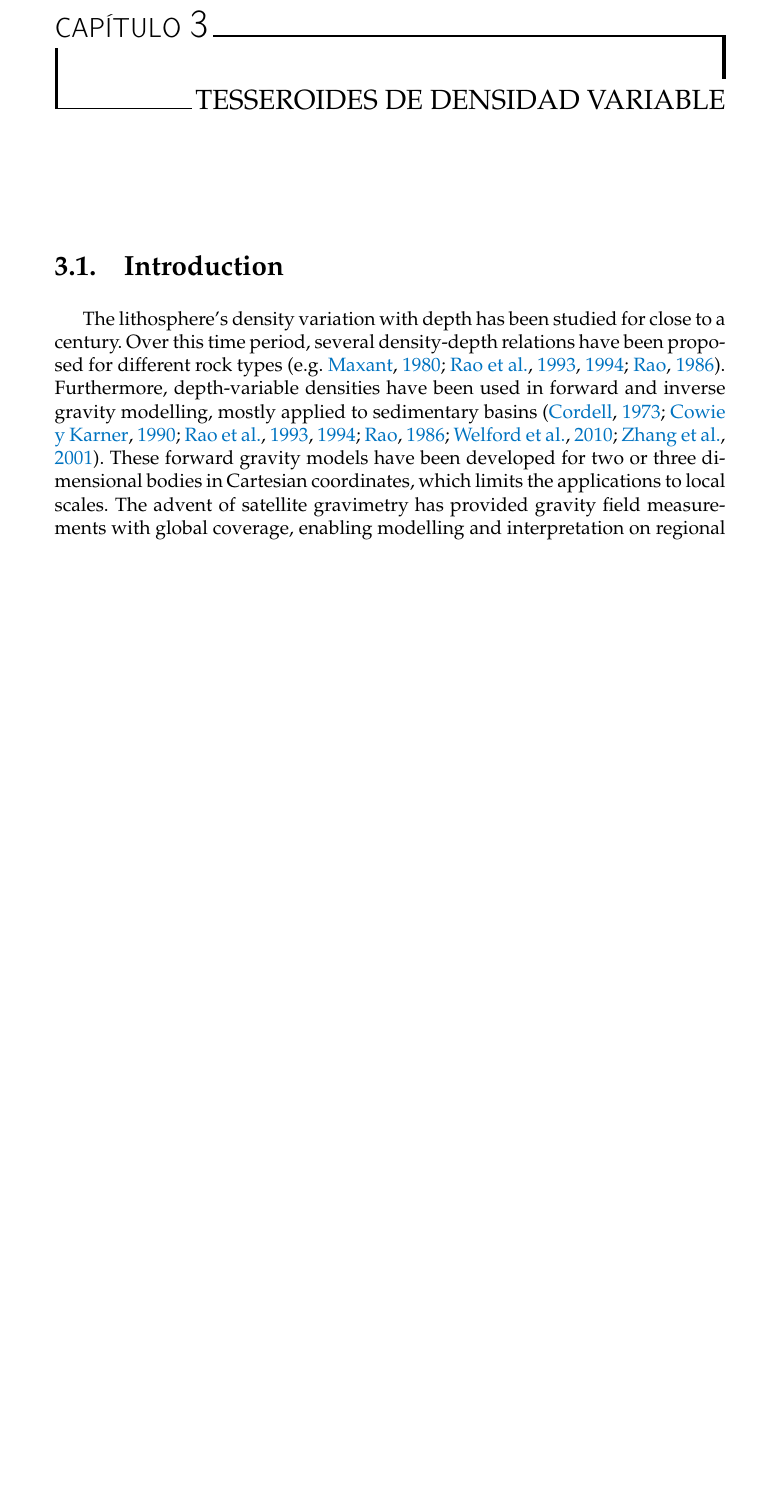
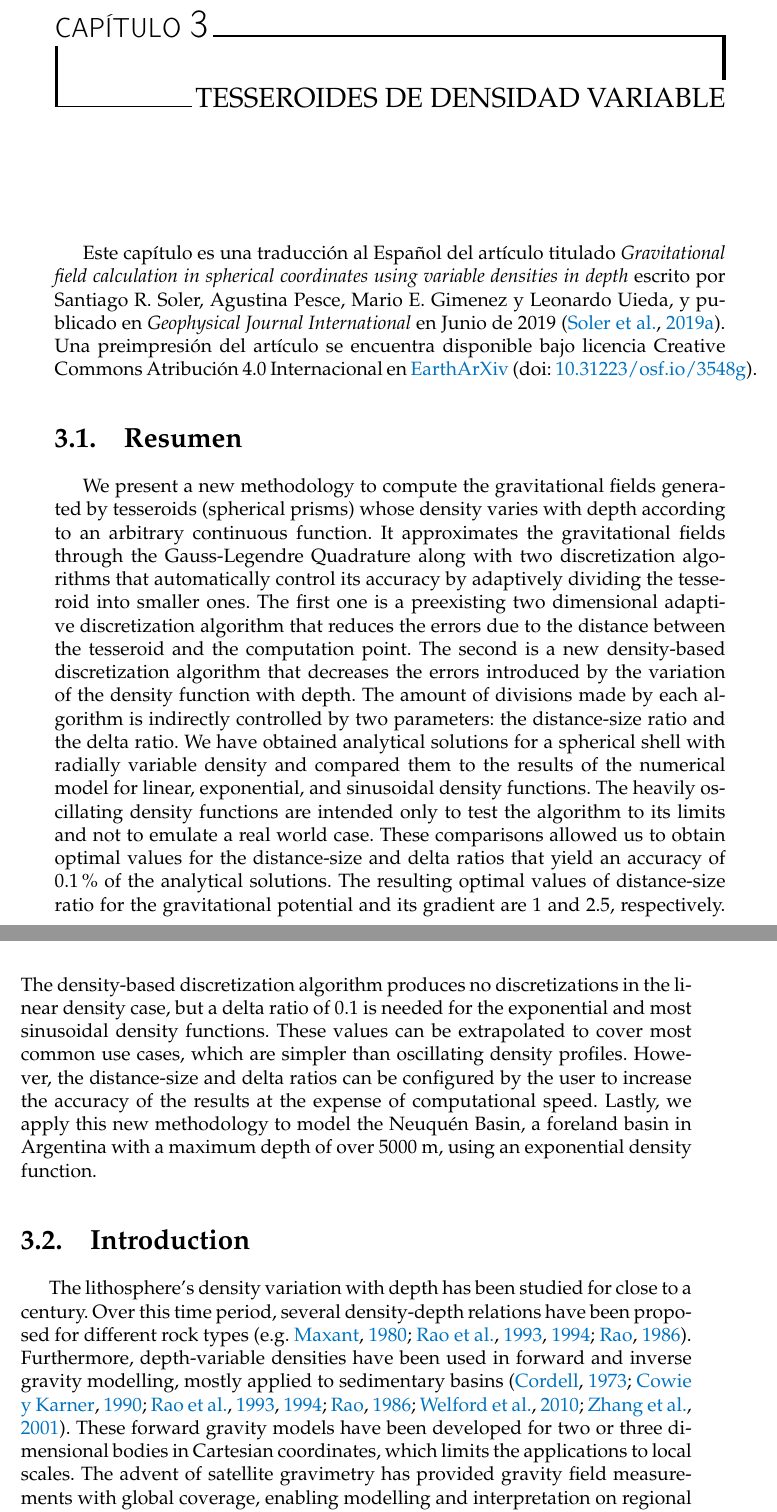
Before and after one commit to santisoler/phd-thesis, a LaTeX thesis (thesis/thesis.tex, which reads thesis/chapters/tesseroids-variable-density.tex): part of page 37 of 79 before the commit and two parts of pages 37 and 38 of 81 after it, the two joined at a grey line, cut so that both start at the same text, the shorter picture padded with empty space. Compiled offline with pdfLaTeX.

Commit message:
Add links to the original article and the preprint
Uncomment the abstract and set it as the first section.

```diff
--- a/thesis/chapters/tesseroids-variable-density.tex
+++ b/thesis/chapters/tesseroids-variable-density.tex
@@ -1,52 +1,48 @@
 \chapter{Tesseroides de densidad variable}
 \label{cha:tesseroids-variable-density}
 
-% Gravitational field calculation in spherical coordinates using variable
-% densities in depth
-% S.R. Soler, A. Pesce, M.E. Gimenez, L. Uieda
-% 2019
-% doi:\href{https://doi.org/10.1093/gji/ggz277}{10.1093/gji/ggz277}
+Este capítulo es una traducción al Español del artículo titulado
+\emph{Gravitational field calculation in spherical coordinates using variable
+densities in depth} escrito por Santiago R. Soler, Agustina Pesce, Mario E.
+Gimenez y Leonardo Uieda, y publicado en \emph{Geophysical Journal
+International} en Junio de 2019 \citep{soler2019}.
+Una preimpresión del artículo se encuentra disponible bajo licencia Creative
+Commons Atribución 4.0 Internacional en
+\href{https://eartharxiv.org/}{EarthArXiv} (doi:
+\href{https://doi.org/10.31223/osf.io/3548g}{10.31223/osf.io/3548g}).
 
-% Accepted 2019 June 05. Received 2019 May 10; in original form 2018 December 29
-% Geophysical Journal International
+\section{Resumen}
 
-
-% \begin{abstract}
-% We present a new methodology to compute the gravitational fields generated by
-% tesseroids (spherical prisms) whose density varies with depth according to
-% an arbitrary continuous function.
-% It approximates the gravitational fields through the Gauss-Legendre Quadrature along
-% with two discretization algorithms that automatically control its accuracy by adaptively
-% dividing the tesseroid into smaller ones.
-% The first one is a preexisting two dimensional adaptive discretization algorithm that
-% reduces the errors due to the distance between the tesseroid and the computation point.
-% The second is a new density-based discretization algorithm that
-% decreases the errors introduced by the variation of the density function with depth.
-% The amount of divisions made by each algorithm is indirectly controlled
-% by two parameters: the distance-size ratio and the delta ratio.
-% We have obtained analytical solutions for a spherical shell with radially variable
-% density and compared them to the results of the numerical model for linear,
-% exponential, and sinusoidal density functions.
-% The heavily oscillating density functions are intended only to test the algorithm to its
-% limits and not to emulate a real world case.
-% These comparisons allowed us to obtain optimal values for the distance-size and
-% delta ratios that yield an accuracy of 0.1\% of the analytical solutions.
-% The resulting optimal values of distance-size ratio for the gravitational potential and
-% its gradient are 1 and 2.5, respectively.
-% The density-based discretization algorithm produces no discretizations in the linear
-% density case, but a delta ratio of 0.1 is needed for the exponential and most sinusoidal
-% density functions.
-% These values can be extrapolated to cover most common use cases, which are simpler than
-% oscillating density profiles.
-% However, the distance-size and delta ratios can be configured by the user to increase
-% the accuracy of the results at the expense of computational speed.
-% Lastly, we apply this new methodology to model the Neuquén Basin, a foreland basin in
-% Argentina with a maximum depth of over 5000~m, using an exponential density function.
-% \\[0.5cm]
-% \textbf{Keywords:}
-% Numerical modelling, Numerical approximations and analysis, Gravity anomalies
-% and Earth structure, Satellite gravity
-% \end{abstract}
+We present a new methodology to compute the gravitational fields generated by
+tesseroids (spherical prisms) whose density varies with depth according to
+an arbitrary continuous function.
+It approximates the gravitational fields through the Gauss-Legendre Quadrature along
+with two discretization algorithms that automatically control its accuracy by adaptively
+dividing the tesseroid into smaller ones.
+The first one is a preexisting two dimensional adaptive discretization algorithm that
+reduces the errors due to the distance between the tesseroid and the computation point.
+The second is a new density-based discretization algorithm that
+decreases the errors introduced by the variation of the density function with depth.
+The amount of divisions made by each algorithm is indirectly controlled
+by two parameters: the distance-size ratio and the delta ratio.
+We have obtained analytical solutions for a spherical shell with radially variable
+density and compared them to the results of the numerical model for linear,
+exponential, and sinusoidal density functions.
+The heavily oscillating density functions are intended only to test the algorithm to its
+limits and not to emulate a real world case.
+These comparisons allowed us to obtain optimal values for the distance-size and
+delta ratios that yield an accuracy of 0.1\% of the analytical solutions.
+The resulting optimal values of distance-size ratio for the gravitational potential and
+its gradient are 1 and 2.5, respectively.
+The density-based discretization algorithm produces no discretizations in the linear
+density case, but a delta ratio of 0.1 is needed for the exponential and most sinusoidal
+density functions.
+These values can be extrapolated to cover most common use cases, which are simpler than
+oscillating density profiles.
+However, the distance-size and delta ratios can be configured by the user to increase
+the accuracy of the results at the expense of computational speed.
+Lastly, we apply this new methodology to model the Neuquén Basin, a foreland basin in
+Argentina with a maximum depth of over 5000~m, using an exponential density function.
 
 
 \section{Introduction}
```
